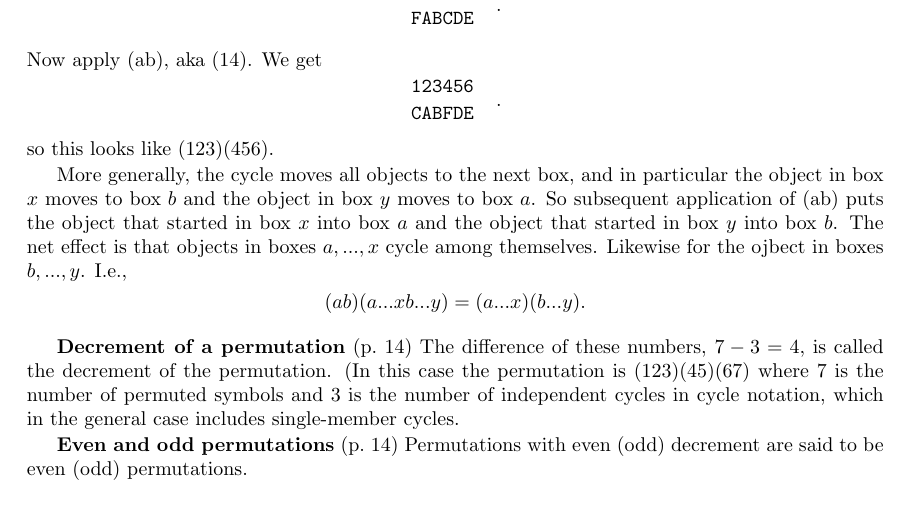
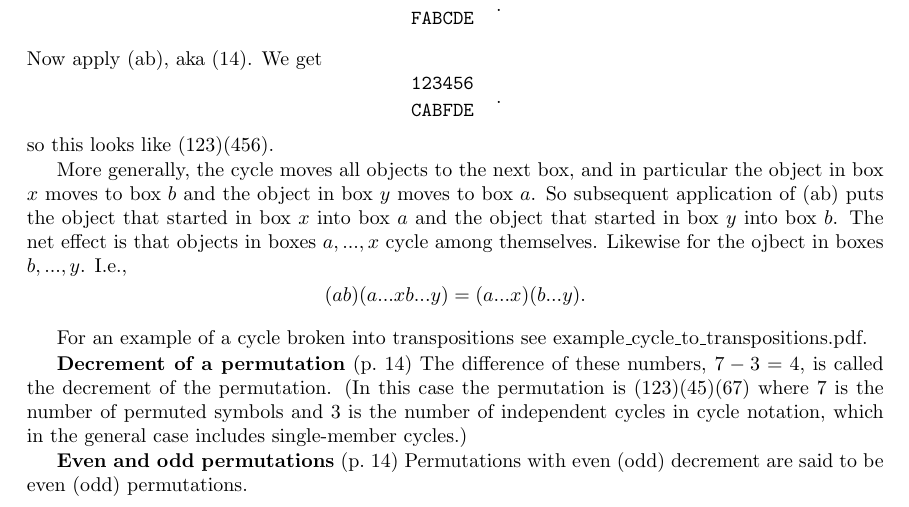
Before and after one commit to markito3/docs, a LaTeX thesis (hamermesh_notes/hamermesh_notes.tex): part of page 3 of 10, cut so that both start at the same text. Compiled offline with pdfLaTeX.

Commit message:
add examples of cycles as product of transpositions

```diff
--- a/hamermesh_notes/hamermesh_notes.tex
+++ b/hamermesh_notes/hamermesh_notes.tex
@@ -156,11 +156,14 @@ $$
 (ab)(a...xb...y) = (a...x)(b...y).
 $$
 
+For an example of a cycle broken into transpositions see
+example\_cycle\_to\_transpositions.pdf.
+
 {\bf Decrement of a permutation} (p.\ 14) The difference of these
 numbers, $7-3 = 4$, is called the decrement of the permutation. (In
 this case the permutation is $(123)(45)(67)$ where 7 is the number of
 permuted symbols and 3 is the number of independent cycles in cycle
-notation, which in the general case includes single-member cycles.
+notation, which in the general case includes single-member cycles.)
 
 {\bf Even and odd permutations} (p.\ 14) Permutations with even (odd)
 decrement are said to be even (odd) permutations.
```
Also changed, not shown: hamermesh_notes/example_cycle_to_transpositions.pdf (added).
